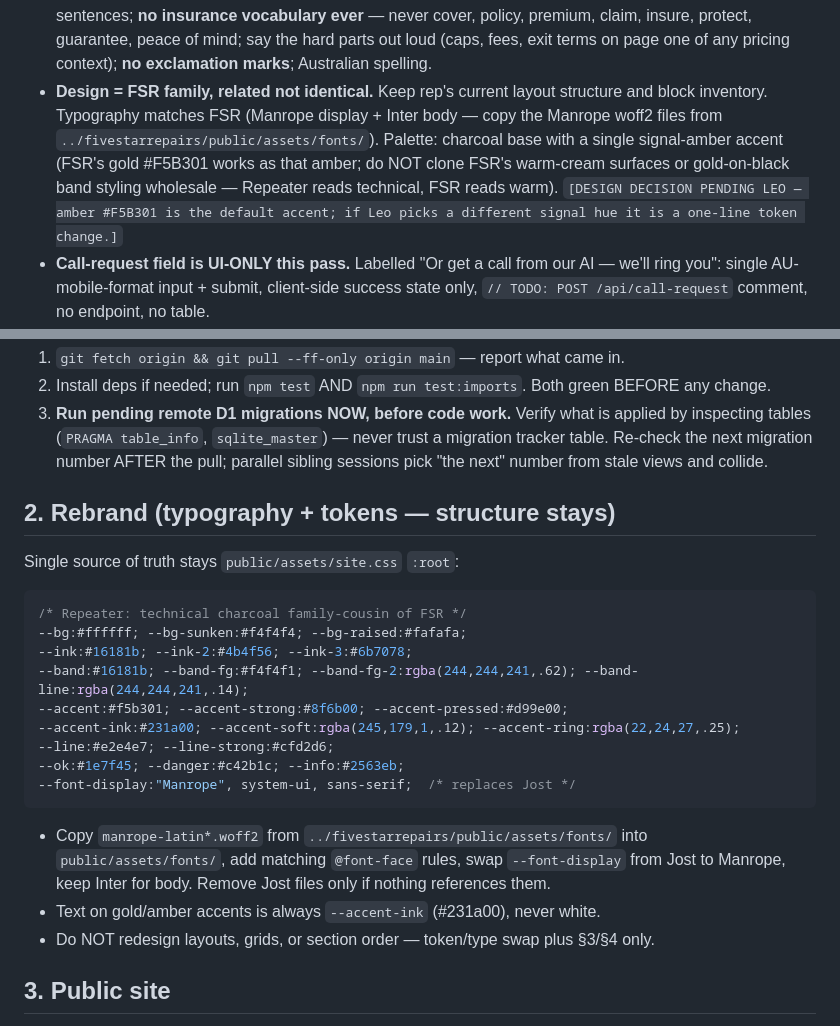
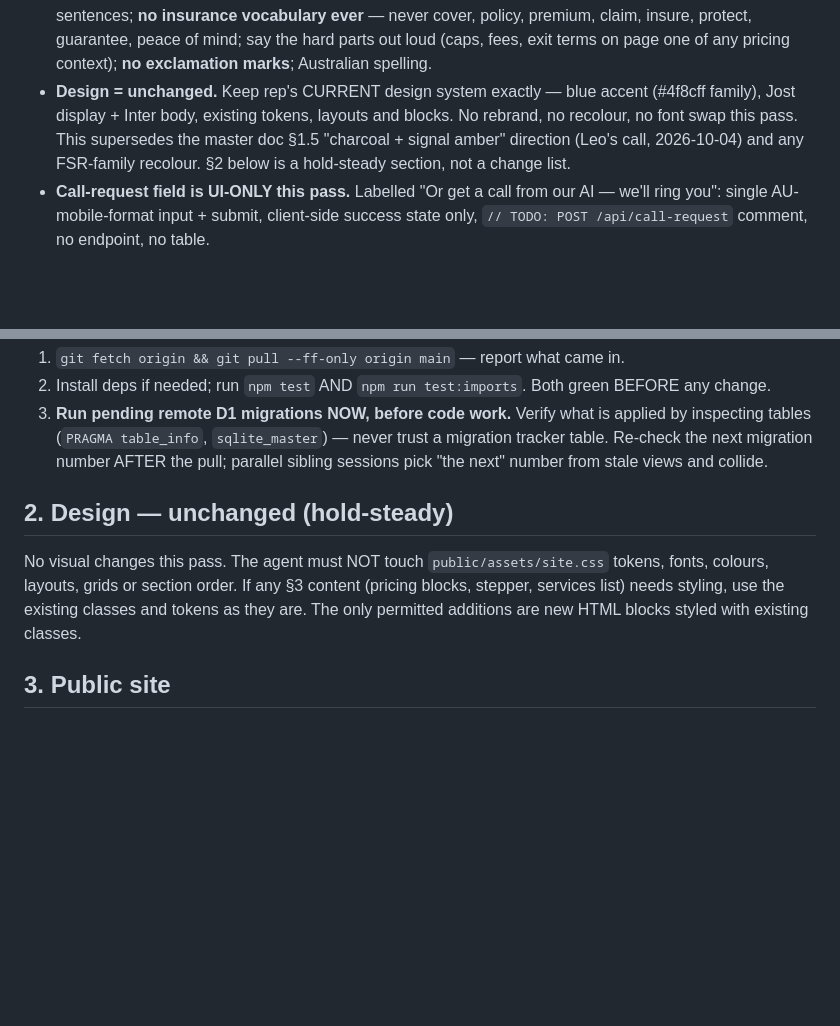
Before and after one commit to leonlangkau/rep, a Markdown page: docs/PROMPT-5-fleet-admin.md, 2 parts joined by grey strips. Rendered like a GitHub page; blank space fills up the shorter version.

Commit message:
docs: PROMPT-5 keeps current blue design (no rebrand this pass)

````diff
--- a/docs/PROMPT-5-fleet-admin.md
+++ b/docs/PROMPT-5-fleet-admin.md
@@ -66,13 +66,11 @@ never invent or "improve" them.
   claim, insure, protect, guarantee, peace of mind; say the hard parts out loud (caps,
   fees, exit terms on page one of any pricing context); **no exclamation marks**;
   Australian spelling.
-- **Design = FSR family, related not identical.** Keep rep's current layout structure and
-  block inventory. Typography matches FSR (Manrope display + Inter body — copy the
-  Manrope woff2 files from `../fivestarrepairs/public/assets/fonts/`). Palette: charcoal
-  base with a single signal-amber accent (FSR's gold #F5B301 works as that amber; do NOT
-  clone FSR's warm-cream surfaces or gold-on-black band styling wholesale — Repeater reads
-  technical, FSR reads warm). `[DESIGN DECISION PENDING LEO — amber #F5B301 is the
-  default accent; if Leo picks a different signal hue it is a one-line token change.]`
+- **Design = unchanged.** Keep rep's CURRENT design system exactly — blue accent
+  (#4f8cff family), Jost display + Inter body, existing tokens, layouts and blocks. No
+  rebrand, no recolour, no font swap this pass. This supersedes the master doc §1.5
+  "charcoal + signal amber" direction (Leo's call, 2026-10-04) and any FSR-family
+  recolour. §2 below is a hold-steady section, not a change list.
 - **Call-request field is UI-ONLY this pass.** Labelled "Or get a call from our AI —
   we'll ring you": single AU-mobile-format input + submit, client-side success state only,
   `// TODO: POST /api/call-request` comment, no endpoint, no table.
@@ -90,27 +88,12 @@ never invent or "improve" them.
    tracker table. Re-check the next migration number AFTER the pull; parallel sibling
    sessions pick "the next" number from stale views and collide.
 
-## 2. Rebrand (typography + tokens — structure stays)
+## 2. Design — unchanged (hold-steady)
 
-Single source of truth stays `public/assets/site.css` `:root`:
-
-```css
-/* Repeater: technical charcoal family-cousin of FSR */
---bg:#ffffff; --bg-sunken:#f4f4f4; --bg-raised:#fafafa;
---ink:#16181b; --ink-2:#4b4f56; --ink-3:#6b7078;
---band:#16181b; --band-fg:#f4f4f1; --band-fg-2:rgba(244,244,241,.62); --band-line:rgba(244,244,241,.14);
---accent:#f5b301; --accent-strong:#8f6b00; --accent-pressed:#d99e00;
---accent-ink:#231a00; --accent-soft:rgba(245,179,1,.12); --accent-ring:rgba(22,24,27,.25);
---line:#e2e4e7; --line-strong:#cfd2d6;
---ok:#1e7f45; --danger:#c42b1c; --info:#2563eb;
---font-display:"Manrope", system-ui, sans-serif;  /* replaces Jost */
-```
-
-- Copy `manrope-latin*.woff2` from `../fivestarrepairs/public/assets/fonts/` into
-  `public/assets/fonts/`, add matching `@font-face` rules, swap `--font-display` from Jost
-  to Manrope, keep Inter for body. Remove Jost files only if nothing references them.
-- Text on gold/amber accents is always `--accent-ink` (#231a00), never white.
-- Do NOT redesign layouts, grids, or section order — token/type swap plus §3/§4 only.
+No visual changes this pass. The agent must NOT touch `public/assets/site.css` tokens,
+fonts, colours, layouts, grids or section order. If any §3 content (pricing blocks,
+stepper, services list) needs styling, use the existing classes and tokens as they are.
+The only permitted additions are new HTML blocks styled with existing classes.
 
 ## 3. Public site
 
````
